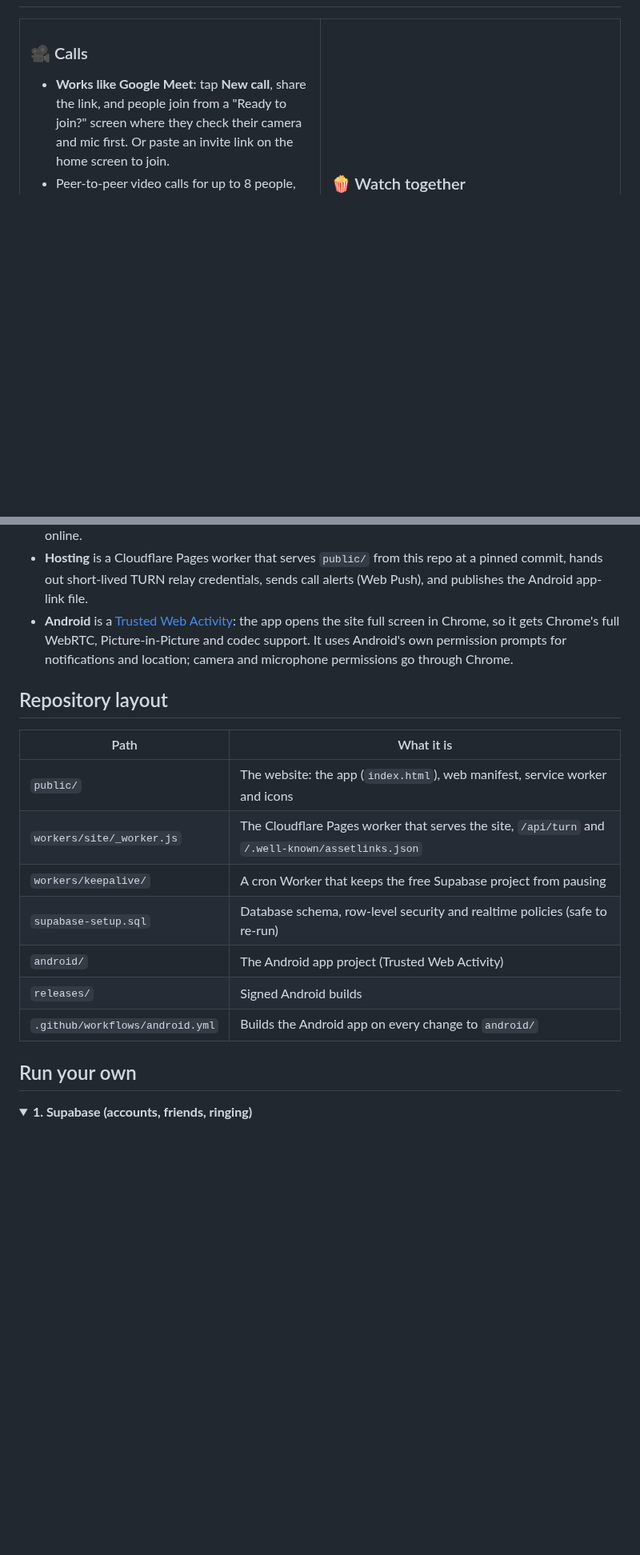
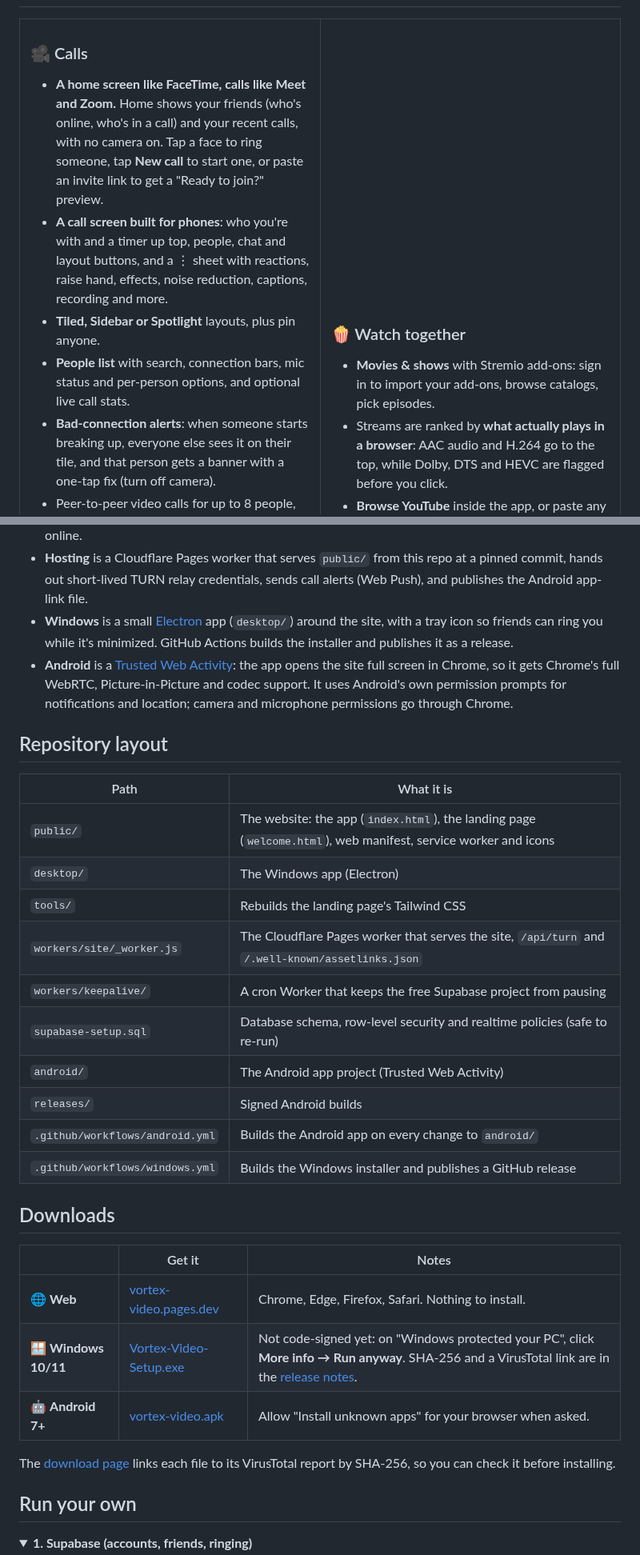
Before and after one commit to itbelikethatbruh/vortex-video, a Markdown page: README.md, 2 parts joined by grey strips. Shown at 80% size. Rendered like a GitHub page; folded sections open; blank space fills up the shorter version.

```diff
--- a/README.md
+++ b/README.md
@@ -57,7 +78,11 @@ We'd rather you hear this from us:
 <tr><td valign="top" width="50%">
 
 ### 🎥 Calls
-- **Works like Google Meet**: tap **New call**, share the link, and people join from a "Ready to join?" screen where they check their camera and mic first. Or paste an invite link on the home screen to join.
+- **A home screen like FaceTime, calls like Meet and Zoom.** Home shows your friends (who's online, who's in a call) and your recent calls, with no camera on. Tap a face to ring someone, tap **New call** to start one, or paste an invite link to get a "Ready to join?" preview.
+- **A call screen built for phones**: who you're with and a timer up top, people, chat and layout buttons, and a ⋮ sheet with reactions, raise hand, effects, noise reduction, captions, recording and more.
+- **Tiled, Sidebar or Spotlight** layouts, plus pin anyone.
+- **People list** with search, connection bars, mic status and per-person options, and optional live call stats.
+- **Bad-connection alerts**: when someone starts breaking up, everyone else sees it on their tile, and that person gets a banner with a one-tap fix (turn off camera).
 - Peer-to-peer video calls for up to 8 people, with automatic host migration. The call survives when whoever started it leaves.
 - Invite links (24 hours) and **ring a friend** with one tap: accept, audio-only or decline.
 - **See who's calling, live.** While your phone rings, the caller's camera plays on the ringing card (video only). They can't see or hear you until you answer, and callers can turn it off in Settings.
@@ -125,19 +150,33 @@ flowchart LR
 - **Calls** use a full mesh: every member connects directly to every other. The room is a well-known "beacon" peer that admits newcomers and checks their invite. If the beacon holder leaves, the longest-standing member takes over.
 - **Accounts, friends and ringing** run on Supabase with row-level security on every table. Rings go through a database function that checks you're friends, rate-limits, and stamps the real sender, so a ring can't be forged. Presence uses one private channel per user, so only your friends see when you're online.
 - **Hosting** is a Cloudflare Pages worker that serves `public/` from this repo at a pinned commit, hands out short-lived TURN relay credentials, sends call alerts (Web Push), and publishes the Android app-link file.
+- **Windows** is a small [Electron](https://www.electronjs.org/) app (`desktop/`) around the site, with a tray icon so friends can ring you while it's minimized. GitHub Actions builds the installer and publishes it as a release.
 - **Android** is a [Trusted Web Activity](https://developer.chrome.com/docs/android/trusted-web-activity): the app opens the site full screen in Chrome, so it gets Chrome's full WebRTC, Picture-in-Picture and codec support. It uses Android's own permission prompts for notifications and location; camera and microphone permissions go through Chrome.
 
 ## Repository layout
 
 | Path | What it is |
 |---|---|
-| `public/` | The website: the app (`index.html`), web manifest, service worker and icons |
+| `public/` | The website: the app (`index.html`), the landing page (`welcome.html`), web manifest, service worker and icons |
+| `desktop/` | The Windows app (Electron) |
+| `tools/` | Rebuilds the landing page's Tailwind CSS |
 | `workers/site/_worker.js` | The Cloudflare Pages worker that serves the site, `/api/turn` and `/.well-known/assetlinks.json` |
 | `workers/keepalive/` | A cron Worker that keeps the free Supabase project from pausing |
 | `supabase-setup.sql` | Database schema, row-level security and realtime policies (safe to re-run) |
 | `android/` | The Android app project (Trusted Web Activity) |
 | `releases/` | Signed Android builds |
 | `.github/workflows/android.yml` | Builds the Android app on every change to `android/` |
+| `.github/workflows/windows.yml` | Builds the Windows installer and publishes a GitHub release |
+
+## Downloads
+
+| | Get it | Notes |
+|---|---|---|
+| 🌐 **Web** | [vortex-video.pages.dev](https://vortex-video.pages.dev) | Chrome, Edge, Firefox, Safari. Nothing to install. |
+| 🪟 **Windows 10/11** | [Vortex-Video-Setup.exe](https://github.com/itbelikethatbruh/vortex-video/releases/latest/download/Vortex-Video-Setup.exe) | Not code-signed yet: on "Windows protected your PC", click **More info → Run anyway**. SHA-256 and a VirusTotal link are in the [release notes](https://github.com/itbelikethatbruh/vortex-video/releases/latest). |
+| 🤖 **Android 7+** | [vortex-video.apk](https://vortex-video.pages.dev/download/android) | Allow "Install unknown apps" for your browser when asked. |
+
+The [download page](https://vortex-video.pages.dev/welcome.html) links each file to its VirusTotal report by SHA-256, so you can check it before installing.
 
 ## Run your own
 
```
Also changed, not shown: other parts of README.md (+36 -8 lines), docs/screens/call-desktop.png (added), docs/screens/home.png (added), docs/screens/landing.png (added), docs/screens/phones.png (added), 4 other files.
